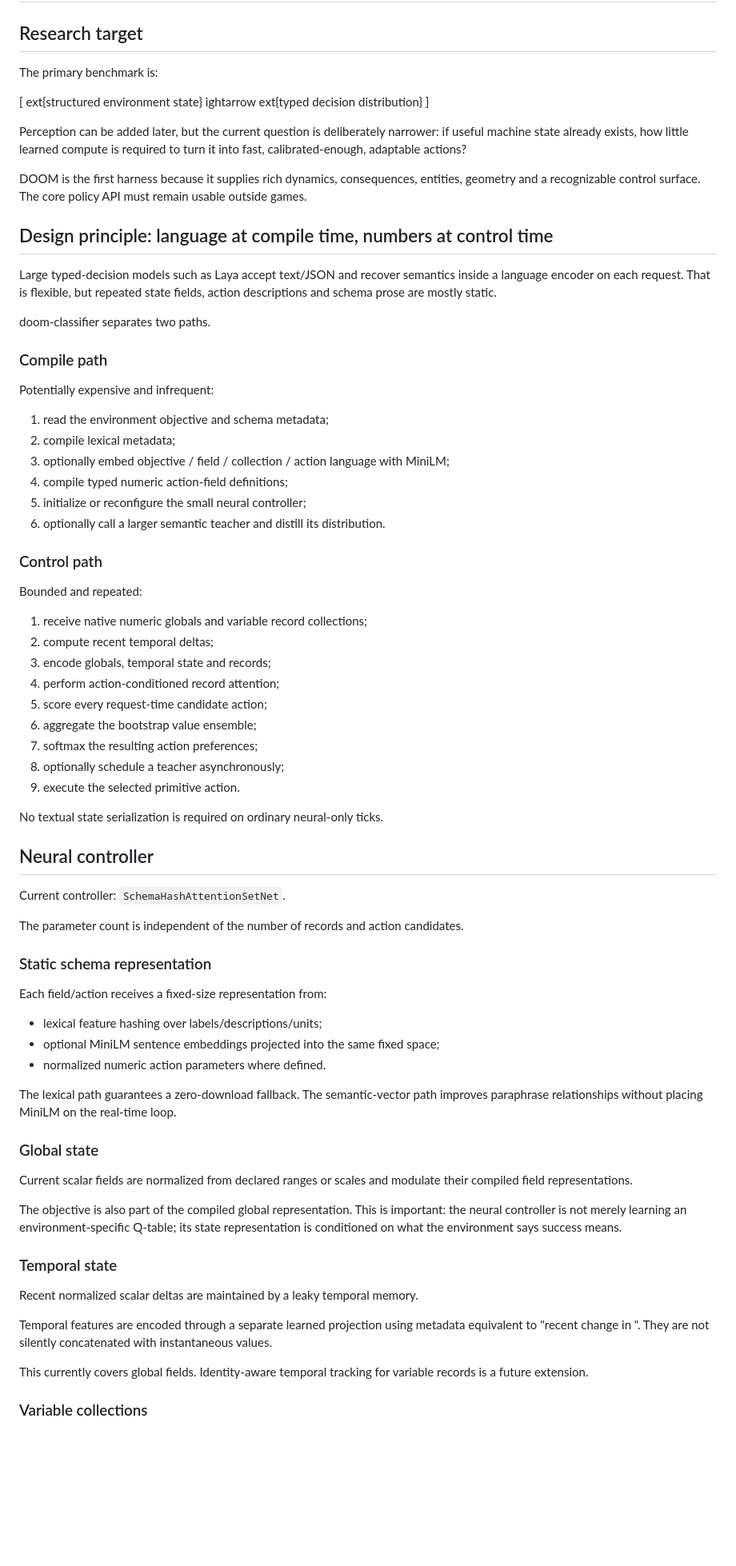
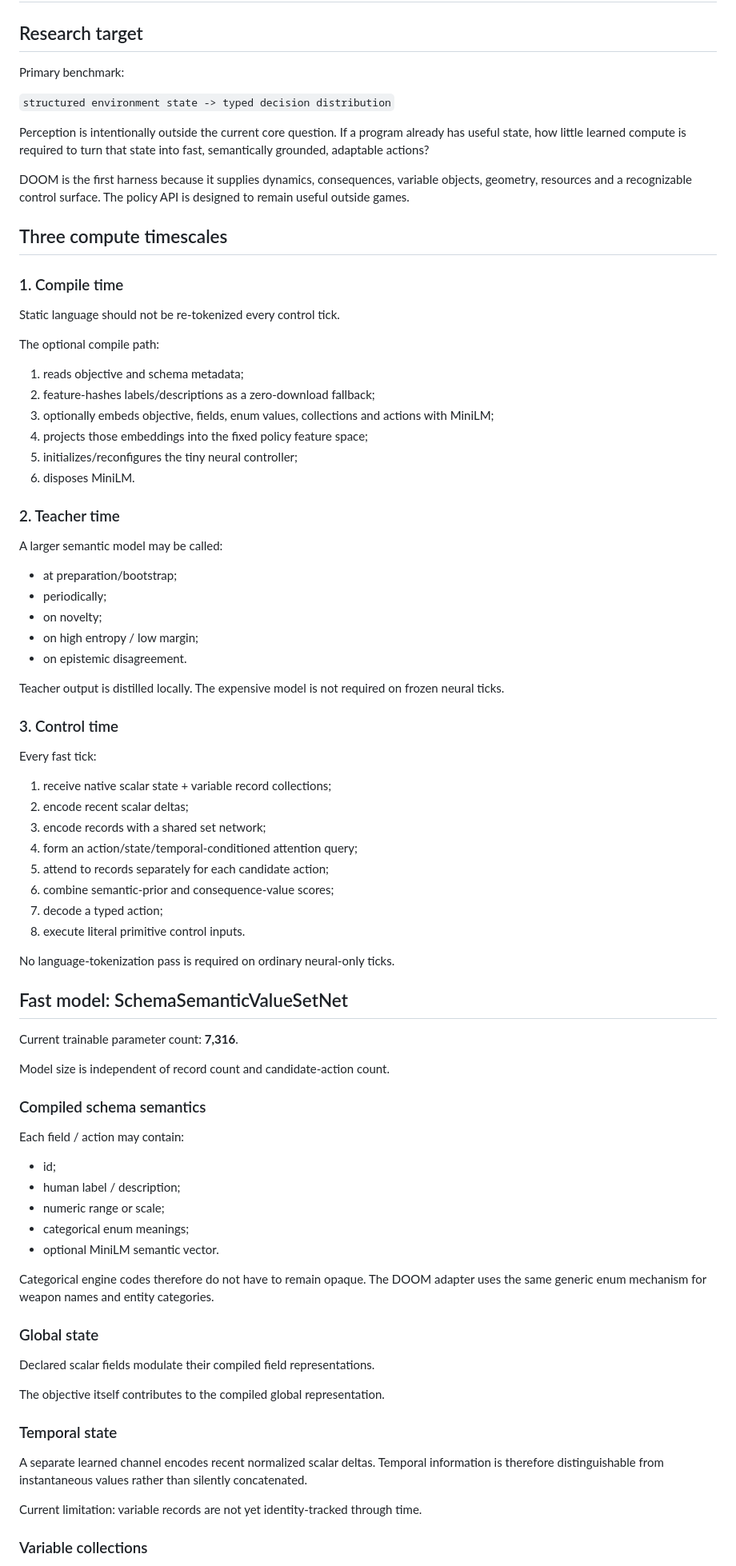
Before and after one commit to collinsomniac/doom-classifier, a Markdown page: docs/architecture.md, the part around one of its changes. Shown at 80% size. Drawn GitHub-style; blank space fills up the shorter version.

Commit message:
docs: rewrite architecture around semantic prior and value residual

```diff
--- a/docs/architecture.md
+++ b/docs/architecture.md
@@ -2,79 +2,85 @@
 
 ## Research target
 
-The primary benchmark is:
+Primary benchmark:
 
-[
-	ext{structured environment state}
-ightarrow 	ext{typed decision distribution}
-]
+`structured environment state -> typed decision distribution`
 
-Perception can be added later, but the current question is deliberately narrower: if useful machine state already exists, how little learned compute is required to turn it into fast, calibrated-enough, adaptable actions?
+Perception is intentionally outside the current core question. If a program already has useful state, how little learned compute is required to turn that state into fast, semantically grounded, adaptable actions?
 
-DOOM is the first harness because it supplies rich dynamics, consequences, entities, geometry and a recognizable control surface. The core policy API must remain usable outside games.
+DOOM is the first harness because it supplies dynamics, consequences, variable objects, geometry, resources and a recognizable control surface. The policy API is designed to remain useful outside games.
 
-## Design principle: language at compile time, numbers at control time
+## Three compute timescales
 
-Large typed-decision models such as Laya accept text/JSON and recover semantics inside a language encoder on each request. That is flexible, but repeated state fields, action descriptions and schema prose are mostly static.
+### 1. Compile time
 
-doom-classifier separates two paths.
+Static language should not be re-tokenized every control tick.
 
-### Compile path
+The optional compile path:
 
-Potentially expensive and infrequent:
+1. reads objective and schema metadata;
+2. feature-hashes labels/descriptions as a zero-download fallback;
+3. optionally embeds objective, fields, enum values, collections and actions with MiniLM;
+4. projects those embeddings into the fixed policy feature space;
+5. initializes/reconfigures the tiny neural controller;
+6. disposes MiniLM.
 
-1. read the environment objective and schema metadata;
-2. compile lexical metadata;
-3. optionally embed objective / field / collection / action language with MiniLM;
-4. compile typed numeric action-field definitions;
-5. initialize or reconfigure the small neural controller;
-6. optionally call a larger semantic teacher and distill its distribution.
+### 2. Teacher time
 
-### Control path
+A larger semantic model may be called:
 
-Bounded and repeated:
+- at preparation/bootstrap;
+- periodically;
+- on novelty;
+- on high entropy / low margin;
+- on epistemic disagreement.
 
-1. receive native numeric globals and variable record collections;
-2. compute recent temporal deltas;
-3. encode globals, temporal state and records;
-4. perform action-conditioned record attention;
-5. score every request-time candidate action;
-6. aggregate the bootstrap value ensemble;
-7. softmax the resulting action preferences;
-8. optionally schedule a teacher asynchronously;
-9. execute the selected primitive action.
+Teacher output is distilled locally. The expensive model is not required on frozen neural ticks.
 
-No textual state serialization is required on ordinary neural-only ticks.
+### 3. Control time
 
-## Neural controller
+Every fast tick:
 
-Current controller: `SchemaHashAttentionSetNet`.
+1. receive native scalar state + variable record collections;
+2. encode recent scalar deltas;
+3. encode records with a shared set network;
+4. form an action/state/temporal-conditioned attention query;
+5. attend to records separately for each candidate action;
+6. combine semantic-prior and consequence-value scores;
+7. decode a typed action;
+8. execute literal primitive control inputs.
 
-The parameter count is independent of the number of records and action candidates.
+No language-tokenization pass is required on ordinary neural-only ticks.
 
-### Static schema representation
+## Fast model: SchemaSemanticValueSetNet
 
-Each field/action receives a fixed-size representation from:
+Current trainable parameter count: **7,316**.
 
-- lexical feature hashing over labels/descriptions/units;
-- optional MiniLM sentence embeddings projected into the same fixed space;
-- normalized numeric action parameters where defined.
+Model size is independent of record count and candidate-action count.
 
-The lexical path guarantees a zero-download fallback. The semantic-vector path improves paraphrase relationships without placing MiniLM on the real-time loop.
+### Compiled schema semantics
+
+Each field / action may contain:
+
+- id;
+- human label / description;
+- numeric range or scale;
+- categorical enum meanings;
+- optional MiniLM semantic vector.
+
+Categorical engine codes therefore do not have to remain opaque. The DOOM adapter uses the same generic enum mechanism for weapon names and entity categories.
 
 ### Global state
 
-Current scalar fields are normalized from declared ranges or scales and modulate their compiled field representations.
+Declared scalar fields modulate their compiled field representations.
 
-The objective is also part of the compiled global representation. This is important: the neural controller is not merely learning an environment-specific Q-table; its state representation is conditioned on what the environment says success means.
+The objective itself contributes to the compiled global representation.
 
 ### Temporal state
 
-Recent normalized scalar deltas are maintained by a leaky temporal memory.
+A separate learned channel encodes recent normalized scalar deltas. Temporal information is therefore distinguishable from instantaneous values rather than silently concatenated.
 
-Temporal features are encoded through a separate learned projection using metadata equivalent to "recent change in <field>". They are not silently concatenated with instantaneous values.
-
-This currently covers global fields. Identity-aware temporal tracking for variable records is a future extension.
+Current limitation: variable records are not yet identity-tracked through time.
 
 ### Variable collections
 
```
Also changed, not shown: other parts of docs/architecture.md (+186 -128 lines).
